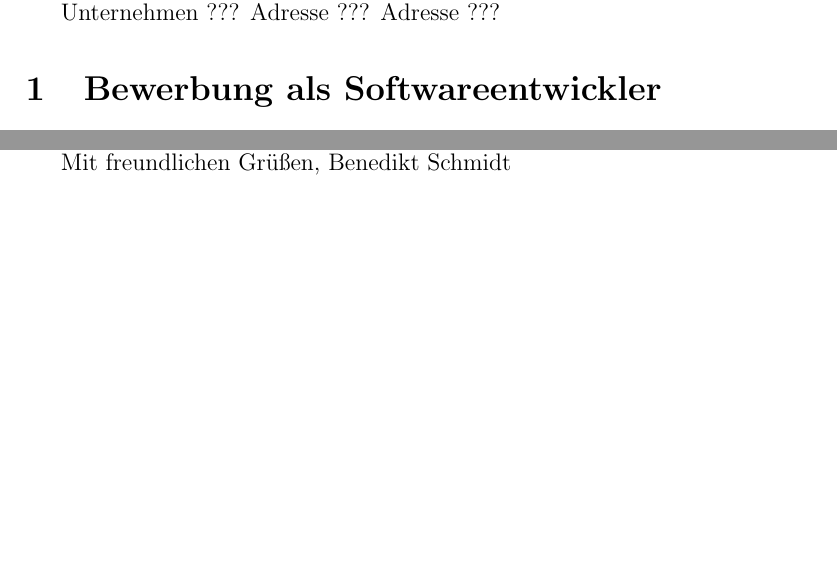
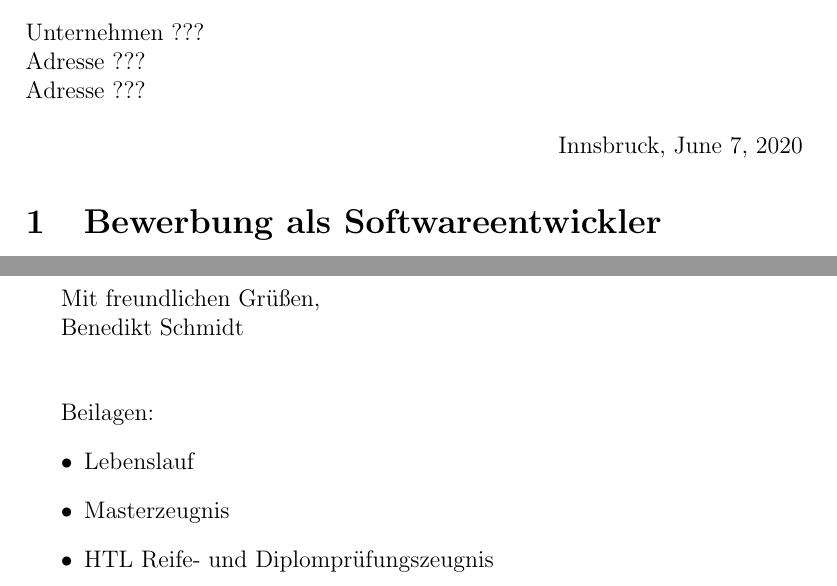
Before and after one commit to benediktibk/jobapplication, a LaTeX document (jobapplication.tex): two parts of pages 1 and 2 of 2, joined at a grey line, cut so that both start at the same text, the shorter picture padded with empty space. Compiled offline with pdfLaTeX.

Commit message:
Improve Layout of Job Application

```diff
--- a/jobapplication.tex
+++ b/jobapplication.tex
@@ -14,3 +10,0 @@ benediktibk@gmail.com
-Unternehmen ???
-Adresse ???
-Adresse ???
@@ -17,3 +17,12 @@ Adresse ???
+\end{flushleft}
+\begin{flushleft}
+Unternehmen ??? \\
+Adresse ??? \\
+Adresse ??? \\
+\end{flushleft}
+\begin{flushright}
+Innsbruck, \today
+\end{flushright}
 
 \section{Bewerbung als Softwareentwickler}
 Ich bin derzeit auf der Suche nach neuen Herausforderung, und bin während der Recherche auf Ihr Unternehmen gestoßen. Die dort gebotene Vielfalt an Möglichkeiten, sowie auch insbesondere die technischen Herausforderungen, sprechen mich an. Dementsprechend möchte ich mich hiermit als Softwareentwickler bei Ihnen bewerben. \par
@@ -23,6 +32,14 @@ Begonnen habe ich bei dem Unternehmen world-direct als DevOp in jenem Team, dass
 Meine Ausbildung war somit eher auf der elektrotechnischen Seite, jedoch lag mein Fokus stets auf Softwareentwicklung. Viele der Probleme die sich in der Elektrotechnik stellen können mit entsprechenden Algorithmen und Software gelöst werden, weshalb ich während meiner Ausbildung stets Gelegenheit hatte Softwareentwicklung praktisch anzuwenden. Diese Intention war auch der Grund weshalb ich mich für ein Studium der Elektro- und Informationstechnik anstelle von Informatik entschied. Ich betrachte Softwareentwicklung als anspruchsvolles und komplexes Handwerk, welches es in der Praxis zu erlernen gilt. Die notwendigen theoretischen Grundlagen konnte ich mir immer entweder im Zuge des Studiums an der Technischen Universität München, oder auch im Selbsstudium, aneignen. \par
 Aufgrund meiner Fähigkeiten und Interessen bin ich davon überzeugt, dass ich ein wertvolles Mitglied in Ihrem Team sein könnte und würde mich freuen, wenn wir uns bei einem persönlichen Gespräche kennen lernen könnten. \par
 Falls Sie mehr zu meiner Person erfahren möchten bitte ich Sie darum einen Blick auf meinen Lebenslauf zu werfen. Detaillierte Informationen finden sich auch auf meiner Homepage \url{http://me.benediktschmidt.at}. \par
-Mit freundlichen Grüßen,
-Benedikt Schmidt
+\vspace{1cm}
+\indent Mit freundlichen Grüßen, \\
+\indent Benedikt Schmidt \par
+\vspace{1cm}
+Beilagen:
+\begin{itemize}
+	\item Lebenslauf
+	\item Masterzeugnis
+	\item HTL Reife- und Diplomprüfungszeugnis
+\end{itemize}
 \end{document}
```
Also changed, not shown: jobapplication.tex (15 more changed lines).
